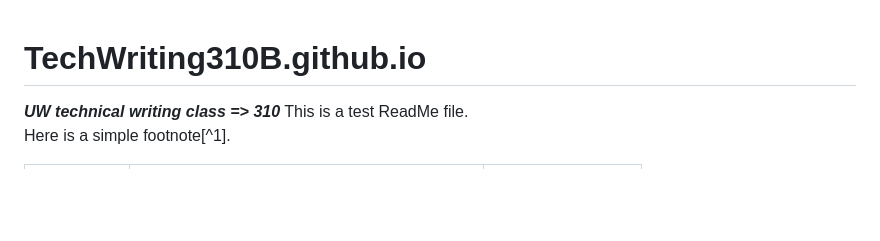
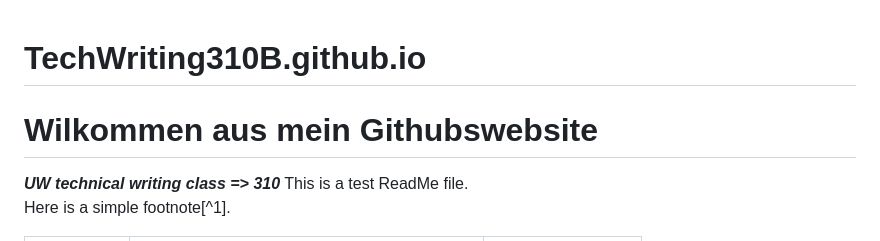
Before and after one commit to gleicht/ReviewDemo.github.io, a Markdown page: README.md, the part around the change. Rendered like a GitHub page; blank space fills up the shorter version.

```diff
--- a/README.md
+++ b/README.md
@@ -1,4 +1,5 @@
 # TechWriting310B.github.io
+# Wilkommen aus mein Githubswebsite
 _**UW technical writing class => 310**_
 This is a test ReadMe file.<br>
 Here is a simple footnote[^1].
```
